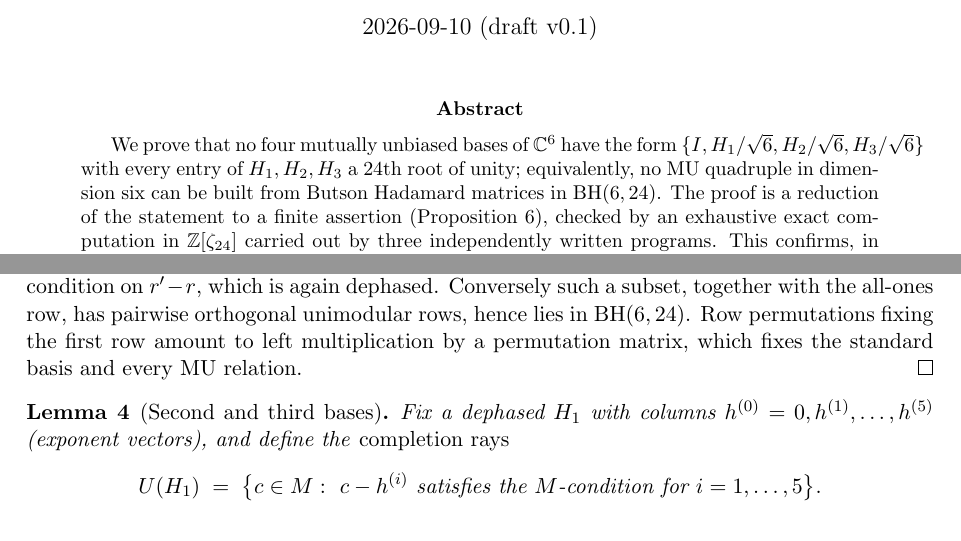
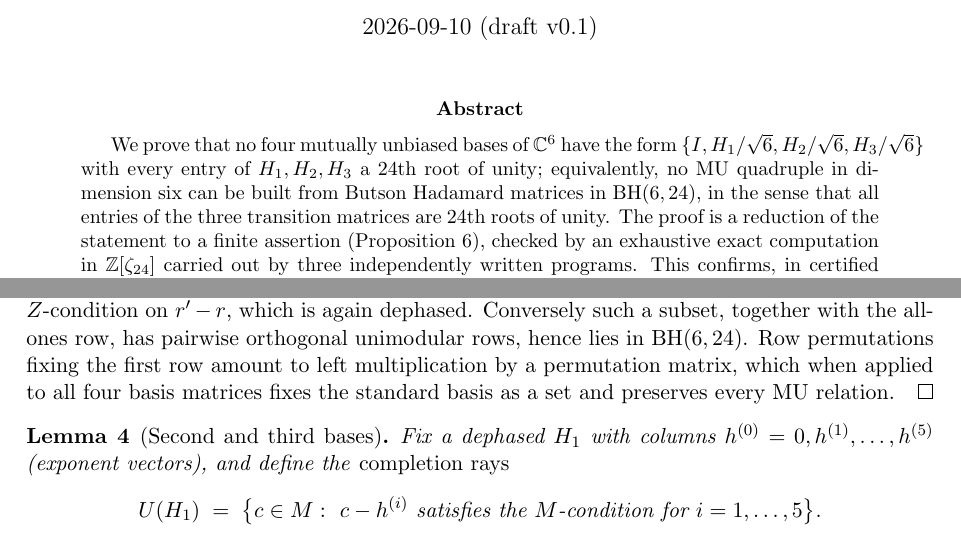
Before and after one commit to dlyongemallo/centaur-researcher, a LaTeX paper (mubs/claims/claim-164-butson-n24/note/butson_n24_note.tex): two parts of pages 1 and 3 of 5, joined at a grey line, cut so that both start at the same text. Compiled offline with pdfLaTeX.

Commit message:
address reduction-walk audit findings in butson_n24_note
Three edits in response to the Codex, Fable, and agy adversarial
walks committed in 2eb332c and 9276efa:

- Abstract: add "in the sense that all entries of the three
  transition matrices are 24th roots of unity" to pin the
  "equivalently" clause. Clears agy's finding D blocker; Fable's
  refutation shows the stronger reading is implied by the theorem
  but needs this gloss to be precise.
- First-basis lemma proof: rewrite "which fixes the standard basis
  and every MU relation" to "which when applied to all four basis
  matrices fixes the standard basis as a set and preserves every
  MU relation". Clears agy's S1-1 blocker.
- Stage-4 count sentence: "MU triplets" -> "MU triples" and
  "none extends" -> "none extends to a quadruple". The number
  1,920 is unchanged and matches the three independent program
  logs (`total_completions == 1920`) and the note's own stage-4
  arithmetic 240*1 + 60*4 + 360*4 = 1,920.

S2-1 (`butson_n24_independent.py:114` row-column slip) is a code
fix and is not addressed by this commit.

```diff
--- a/mubs/claims/claim-164-butson-n24/note/butson_n24_note.tex
+++ b/mubs/claims/claim-164-butson-n24/note/butson_n24_note.tex
@@ -29,8 +29,10 @@ We prove that no four mutually unbiased bases of $\CC^6$ have the form
 $\{I, H_1/\sqrt6, H_2/\sqrt6, H_3/\sqrt6\}$ with every entry of $H_1,
 H_2, H_3$ a $24$th root of unity; equivalently, no MU quadruple in
 dimension six can be built from Butson Hadamard matrices in
-$\mathrm{BH}(6,24)$. The proof is a reduction of the statement to a
-finite assertion (Proposition~\ref{prop:reduction}), checked by an
+$\mathrm{BH}(6,24)$, in the sense that all entries of the three
+transition matrices are $24$th roots of unity. The proof is a
+reduction of the statement to a finite assertion
+(Proposition~\ref{prop:reduction}), checked by an
 exhaustive exact computation in $\ZZ[\zeta_{24}]$ carried out by three
 independently written programs. This confirms, in certified exact
 arithmetic, the numerical search of Bengtsson et
@@ -158,7 +160,8 @@ $Z$-condition on $r' - r$, which is again dephased. Conversely such a
 subset, together with the all-ones row, has pairwise orthogonal
 unimodular rows, hence lies in $\mathrm{BH}(6,24)$. Row permutations
 fixing the first row amount to left multiplication by a permutation
-matrix, which fixes the standard basis and every MU relation.
+matrix, which when applied to all four basis matrices fixes the
+standard basis as a set and preserves every MU relation.
 \end{proof}
 
 \begin{lemma}[Second and third bases]\label{lem:completion}
```
Also changed, not shown: mubs/claims/claim-164-butson-n24/note/butson_n24_note.tex (4 more changed lines).
